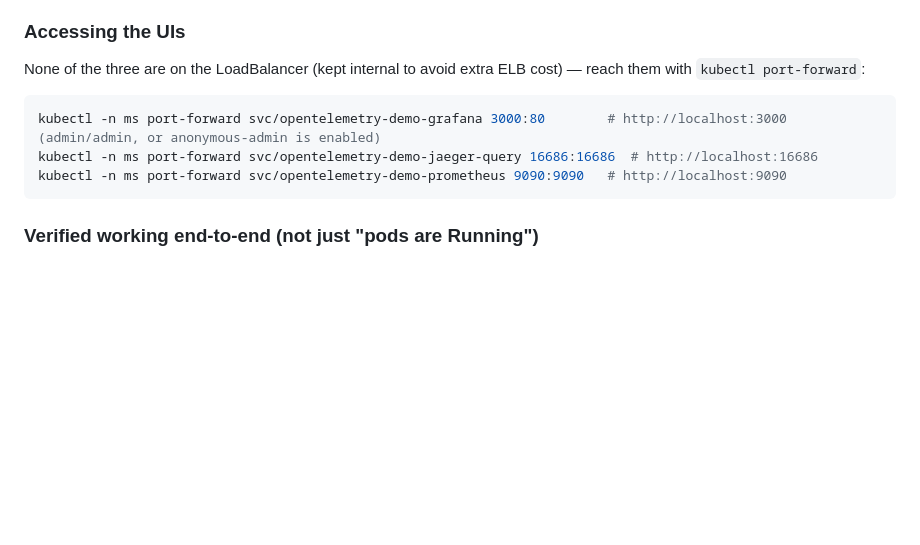
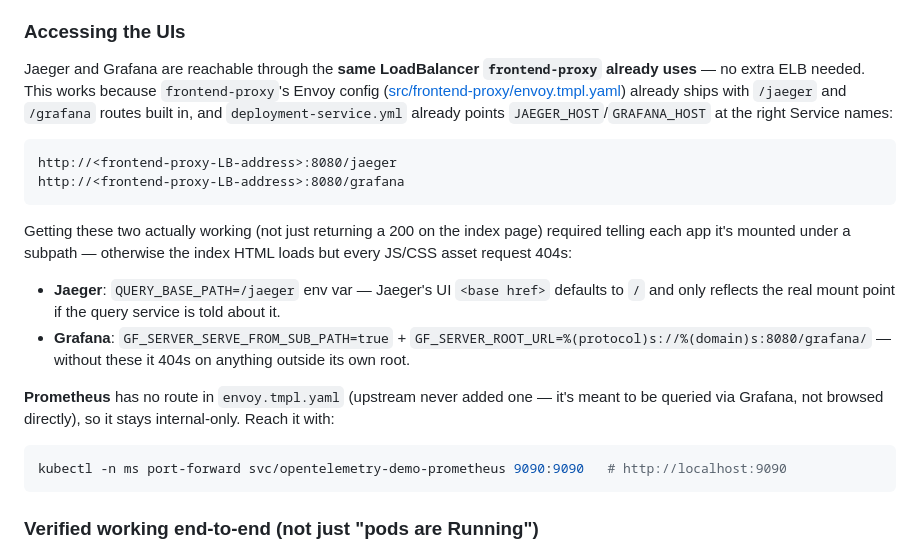
Before and after one commit to adarsh0331/Project_11_Opentelemetry_microservices-copy, a Markdown page: README.md, the part around the change. GitHub-like rendering; blank space fills up the shorter version.

Commit message:
docs(readme): document Jaeger/Grafana access via the existing frontend-proxy LB
Replaces the port-forward-only instructions with the actual working
setup: both are reachable through the same LoadBalancer frontend-proxy
already provisions, at /jaeger and /grafana, using envoy.tmpl.yaml
routes and subpath env vars that already ship in this repo.

````diff
--- a/README.md
+++ b/README.md
@@ -281,10 +281,17 @@ Don't `kubectl edit`/`kubectl patch` this Service directly — with `selfHeal: t
 Image versions match `.env` exactly: `opentelemetry-collector-contrib:0.120.0`, `jaegertracing/all-in-one:1.66.0`, `quay.io/prometheus/prometheus:v3.2.0`, `grafana/grafana:11.5.2`. Deliberately a simpler collector config than upstream's current `main`-branch `otelcol-config.yml` — that one uses experimental "profiles" pipelines and Docker/Postgres/Redis receivers that don't apply to this K8s-only setup and may not exist in the older pinned collector image.
 
 ### Accessing the UIs
-None of the three are on the LoadBalancer (kept internal to avoid extra ELB cost) — reach them with `kubectl port-forward`:
+Jaeger and Grafana are reachable through the **same LoadBalancer `frontend-proxy` already uses** — no extra ELB needed. This works because `frontend-proxy`'s Envoy config ([src/frontend-proxy/envoy.tmpl.yaml](src/frontend-proxy/envoy.tmpl.yaml)) already ships with `/jaeger` and `/grafana` routes built in, and `deployment-service.yml` already points `JAEGER_HOST`/`GRAFANA_HOST` at the right Service names:
+```
+http://<frontend-proxy-LB-address>:8080/jaeger
+http://<frontend-proxy-LB-address>:8080/grafana
+```
+Getting these two actually working (not just returning a 200 on the index page) required telling each app it's mounted under a subpath — otherwise the index HTML loads but every JS/CSS asset request 404s:
+- **Jaeger**: `QUERY_BASE_PATH=/jaeger` env var — Jaeger's UI `<base href>` defaults to `/` and only reflects the real mount point if the query service is told about it.
+- **Grafana**: `GF_SERVER_SERVE_FROM_SUB_PATH=true` + `GF_SERVER_ROOT_URL=%(protocol)s://%(domain)s:8080/grafana/` — without these it 404s on anything outside its own root.
+
+**Prometheus** has no route in `envoy.tmpl.yaml` (upstream never added one — it's meant to be queried via Grafana, not browsed directly), so it stays internal-only. Reach it with:
 ```bash
-kubectl -n ms port-forward svc/opentelemetry-demo-grafana 3000:80        # http://localhost:3000  (admin/admin, or anonymous-admin is enabled)
-kubectl -n ms port-forward svc/opentelemetry-demo-jaeger-query 16686:16686  # http://localhost:16686
 kubectl -n ms port-forward svc/opentelemetry-demo-prometheus 9090:9090   # http://localhost:9090
 ```
 
````
